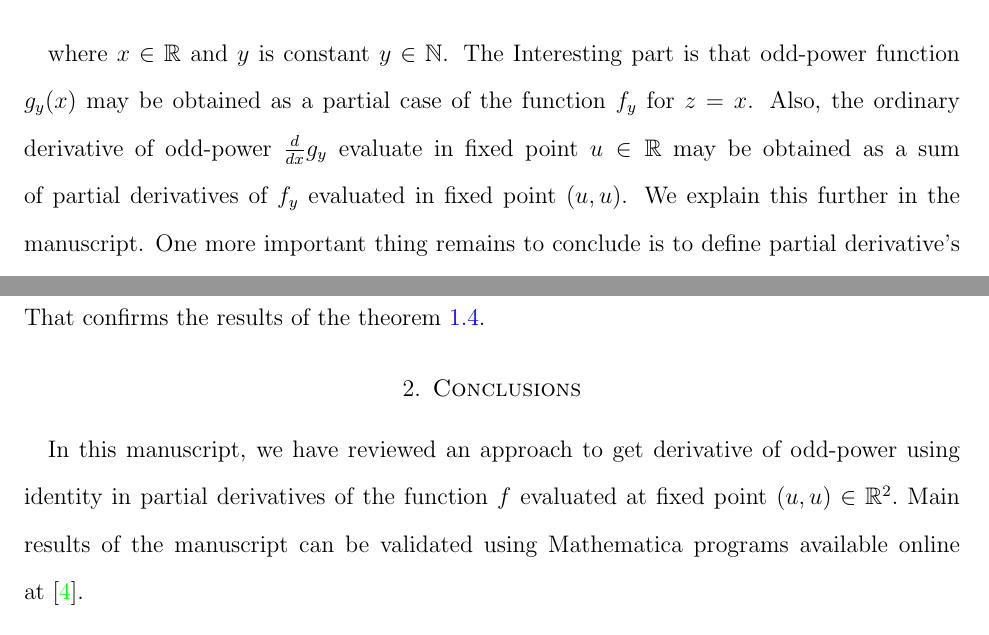
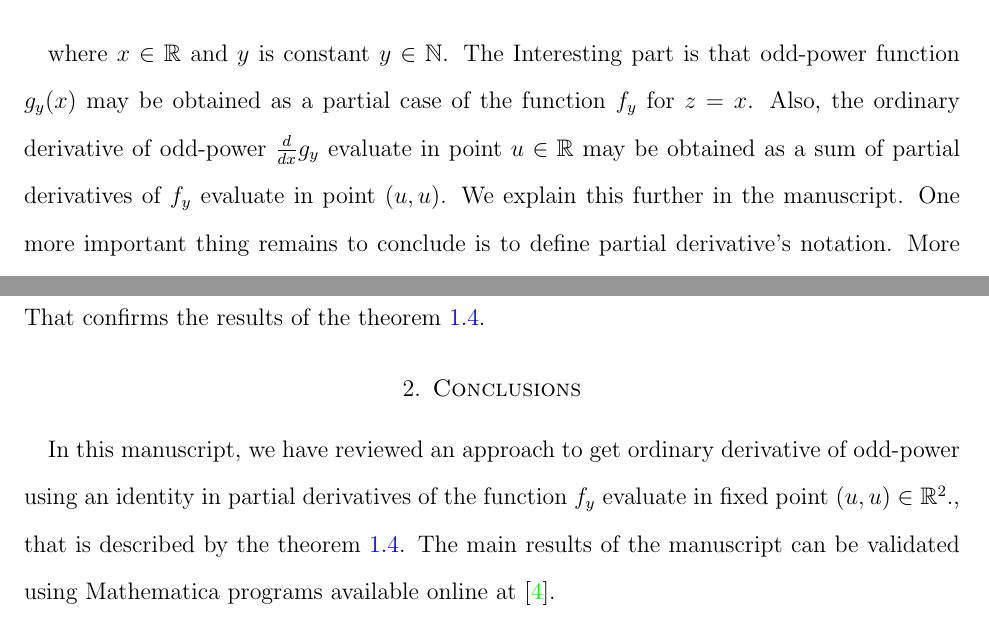
Before and after one commit to kolosovpetro/AnotherApproachToGetDerivativeOfOddPower, a LaTeX paper (src/AnotherApproachToGetDerivativeOfOddPower.tex, which reads src/sections/02_introduction_and_main_results.tex, src/sections/03_conclusions.tex): two parts of pages 3 and 7 of 8, joined at a grey line, cut so that both start at the same text. Compiled offline with pdfLaTeX.

Commit message:
conclusion

```diff
--- a/src/sections/02_introduction_and_main_results.tex
+++ b/src/sections/02_introduction_and_main_results.tex
@@ -58,8 +58,8 @@ The odd-power function $g_y$ is a function defined as follows
 where $x\in \mathbb{R}$ and $y$ is constant $y\in \mathbb{N}$.
 The Interesting part is that odd-power function $g_{y} (x)$ may be obtained
 as a partial case of the function $f_y$ for $z=x$.
-Also, the ordinary derivative of odd-power $\frac{d}{dx} g_{y}$ evaluate in fixed point $u\in\mathbb{R}$
-may be obtained as a sum of partial derivatives of $f_y$ evaluated in fixed point $(u,u)$.
+Also, the ordinary derivative of odd-power $\frac{d}{dx} g_{y}$ evaluate in point $u\in\mathbb{R}$
+may be obtained as a sum of partial derivatives of $f_y$ evaluate in point $(u,u)$.
 We explain this further in the manuscript.
 One more important thing remains to conclude is to define partial derivative's notation.
 More precisely, the following notation for partial derivatives
--- a/src/sections/03_conclusions.tex
+++ b/src/sections/03_conclusions.tex
@@ -1,3 +1,5 @@
-In this manuscript, we have reviewed an approach to get derivative of odd-power using identity in partial derivatives
-of the function $f$ evaluated at fixed point $(u,u) \in \mathbb{R}^2.$
-Main results of the manuscript can be validated using Mathematica programs available online at~\cite{kolosov2022another}.
+In this manuscript, we have reviewed an approach to get ordinary derivative of odd-power
+using an identity in partial derivatives of the function $f_y$ evaluate in fixed point $(u,u) \in \mathbb{R}^2.$,
+that is described by the theorem~\ref{thm:main-theorem}.
+The main results of the manuscript can be validated
+using Mathematica programs available online at~\cite{kolosov2022another}.
```
